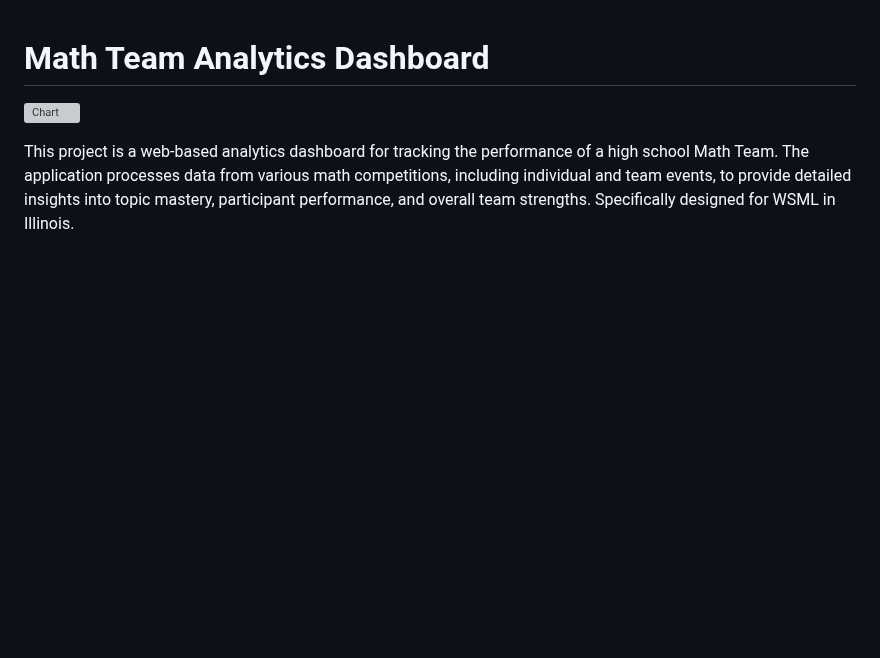
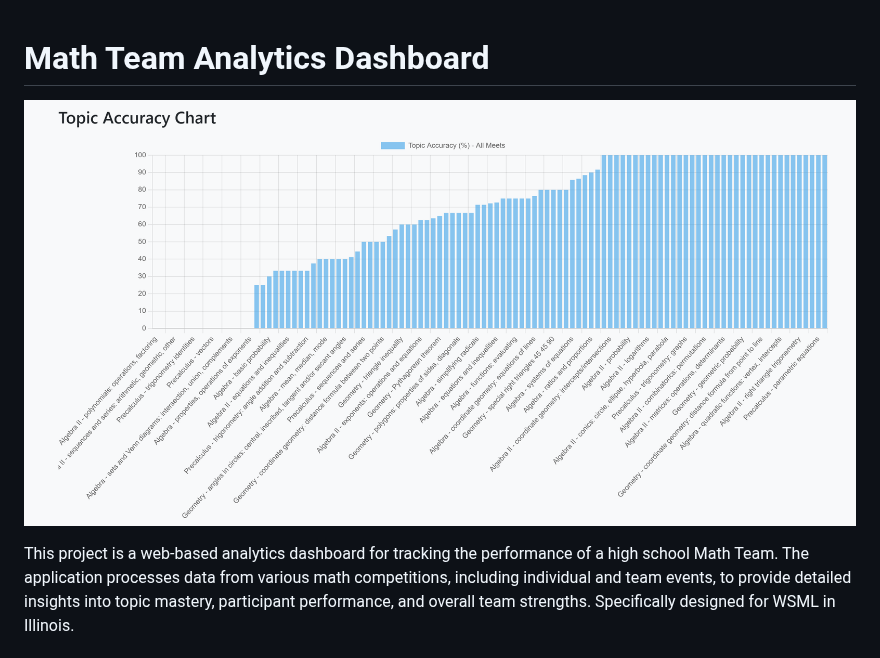
Before and after one commit to George-Salafatinos/Math-Team-Hypercoaching, a Markdown page: README.md, the part around the change. Rendered like a GitHub page; blank space fills up the shorter version; grey boxes are pictures that could not be loaded.

```diff
--- a/README.md
+++ b/README.md
@@ -1,6 +1,6 @@
 # Math Team Analytics Dashboard
 
-![Chart](images/chart_example.png)
+![Chart](images/chart.png)
 
 This project is a web-based analytics dashboard for tracking the performance of a high school Math Team. The application processes data from various math competitions, including individual and team events, to provide detailed insights into topic mastery, participant performance, and overall team strengths. Specifically designed for WSML in Illinois.
 
```
